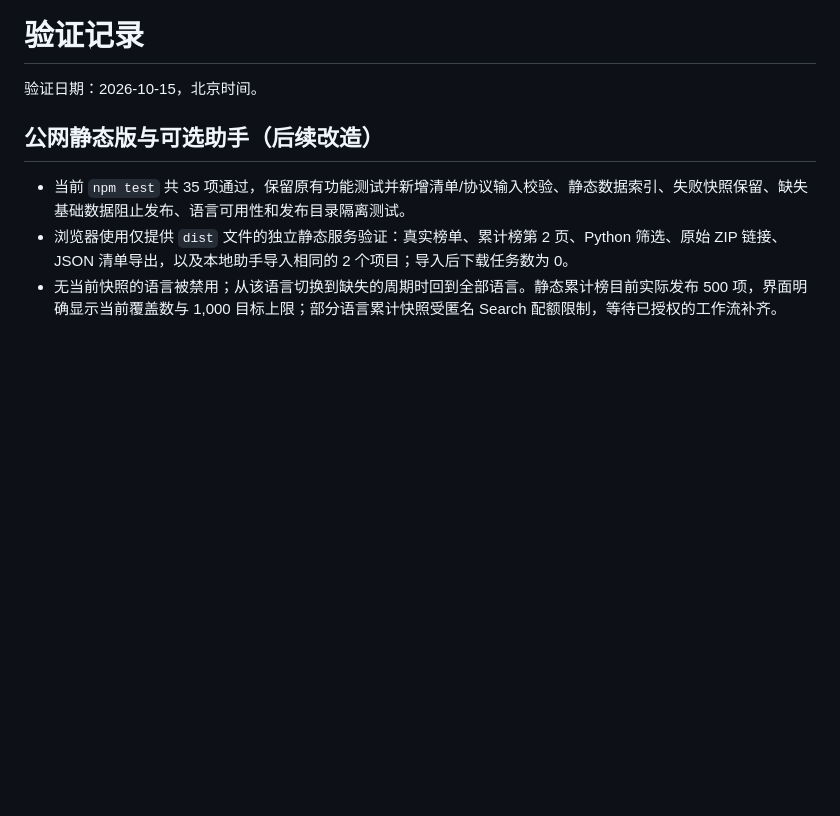
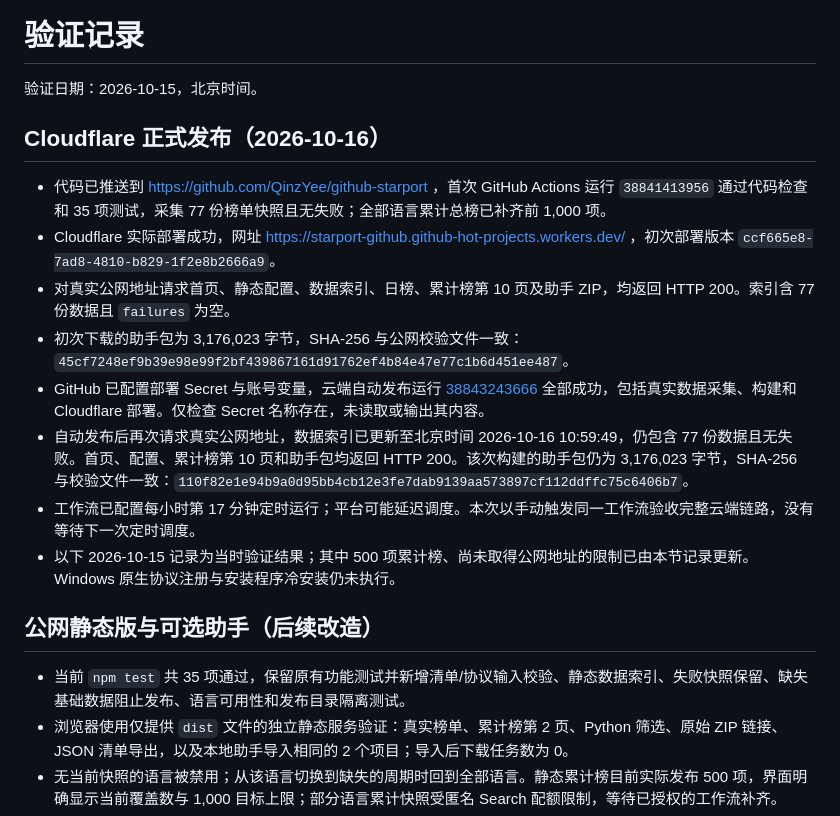
Before and after one commit to QinzYee/github-starport, a Markdown page: VERIFICATION.md, the part around the change. Drawn GitHub-style; blank space fills up the shorter version.

```diff
--- a/VERIFICATION.md
+++ b/VERIFICATION.md
@@ -1,6 +1,17 @@
 # 验证记录
 
 验证日期：2026-10-15，北京时间。
+
+## Cloudflare 正式发布（2026-10-16）
+
+- 代码已推送到 https://github.com/QinzYee/github-starport ，首次 GitHub Actions 运行 `38841413956` 通过代码检查和 35 项测试，采集 77 份榜单快照且无失败；全部语言累计总榜已补齐前 1,000 项。
+- Cloudflare 实际部署成功，网址 https://starport-github.github-hot-projects.workers.dev/ ，初次部署版本 `ccf665e8-7ad8-4810-b829-1f2e8b2666a9`。
+- 对真实公网地址请求首页、静态配置、数据索引、日榜、累计榜第 10 页及助手 ZIP，均返回 HTTP 200。索引含 77 份数据且 `failures` 为空。
+- 初次下载的助手包为 3,176,023 字节，SHA-256 与公网校验文件一致：`45cf7248ef9b39e98e99f2bf439867161d91762ef4b84e47e77c1b6d451ee487`。
+- GitHub 已配置部署 Secret 与账号变量，云端自动发布运行 [38843243666](https://github.com/QinzYee/github-starport/actions/runs/38843243666) 全部成功，包括真实数据采集、构建和 Cloudflare 部署。仅检查 Secret 名称存在，未读取或输出其内容。
+- 自动发布后再次请求真实公网地址，数据索引已更新至北京时间 2026-10-16 10:59:49，仍包含 77 份数据且无失败。首页、配置、累计榜第 10 页和助手包均返回 HTTP 200。该次构建的助手包仍为 3,176,023 字节，SHA-256 与校验文件一致：`110f82e1e94b9a0d95bb4cb12e3fe7dab9139aa573897cf112ddffc75c6406b7`。
+- 工作流已配置每小时第 17 分钟定时运行；平台可能延迟调度。本次以手动触发同一工作流验收完整云端链路，没有等待下一次定时调度。
+- 以下 2026-10-15 记录为当时验证结果；其中 500 项累计榜、尚未取得公网地址的限制已由本节记录更新。Windows 原生协议注册与安装程序冷安装仍未执行。
 
 ## 公网静态版与可选助手（后续改造）
 
```
Also changed, not shown: DEPLOYMENT.md (+2 -0 lines), README.md (+2 -0 lines).
